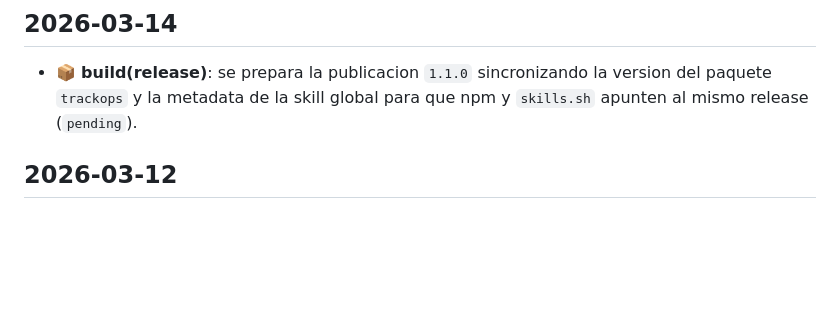
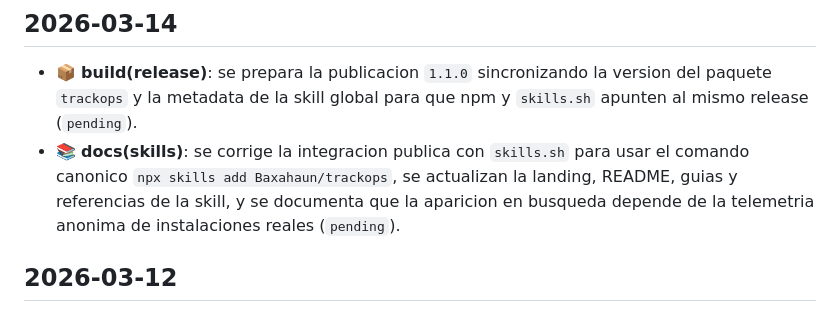
Before and after one commit to Baxahaun/trackops, a Markdown page: CHANGELOG.md, the part around the change. Drawn GitHub-style; blank space fills up the shorter version.

Commit message:
📚 docs(changelog): registra skills.sh
Anade al changelog la correccion del flujo publico de skills.sh para dejar trazada la adopcion del comando canonico y la nota sobre visibilidad basada en telemetria.

Con esto el historial del release refleja por que la skill puede ser instalable antes de aparecer en busqueda y que ajustes se hicieron en la documentacion para alinearla con la plataforma.

```diff
--- a/CHANGELOG.md
+++ b/CHANGELOG.md
@@ -14,6 +14,7 @@ y el proyecto mantiene versionado pragmatico mientras se consolida la politica f
 ## 2026-03-14
 
 - 📦 **build(release)**: se prepara la publicacion `1.1.0` sincronizando la version del paquete `trackops` y la metadata de la skill global para que npm y `skills.sh` apunten al mismo release (`pending`).
+- 📚 **docs(skills)**: se corrige la integracion publica con `skills.sh` para usar el comando canonico `npx skills add Baxahaun/trackops`, se actualizan la landing, README, guias y referencias de la skill, y se documenta que la aparicion en busqueda depende de la telemetria anonima de instalaciones reales (`pending`).
 
 ## 2026-03-12
 
```
